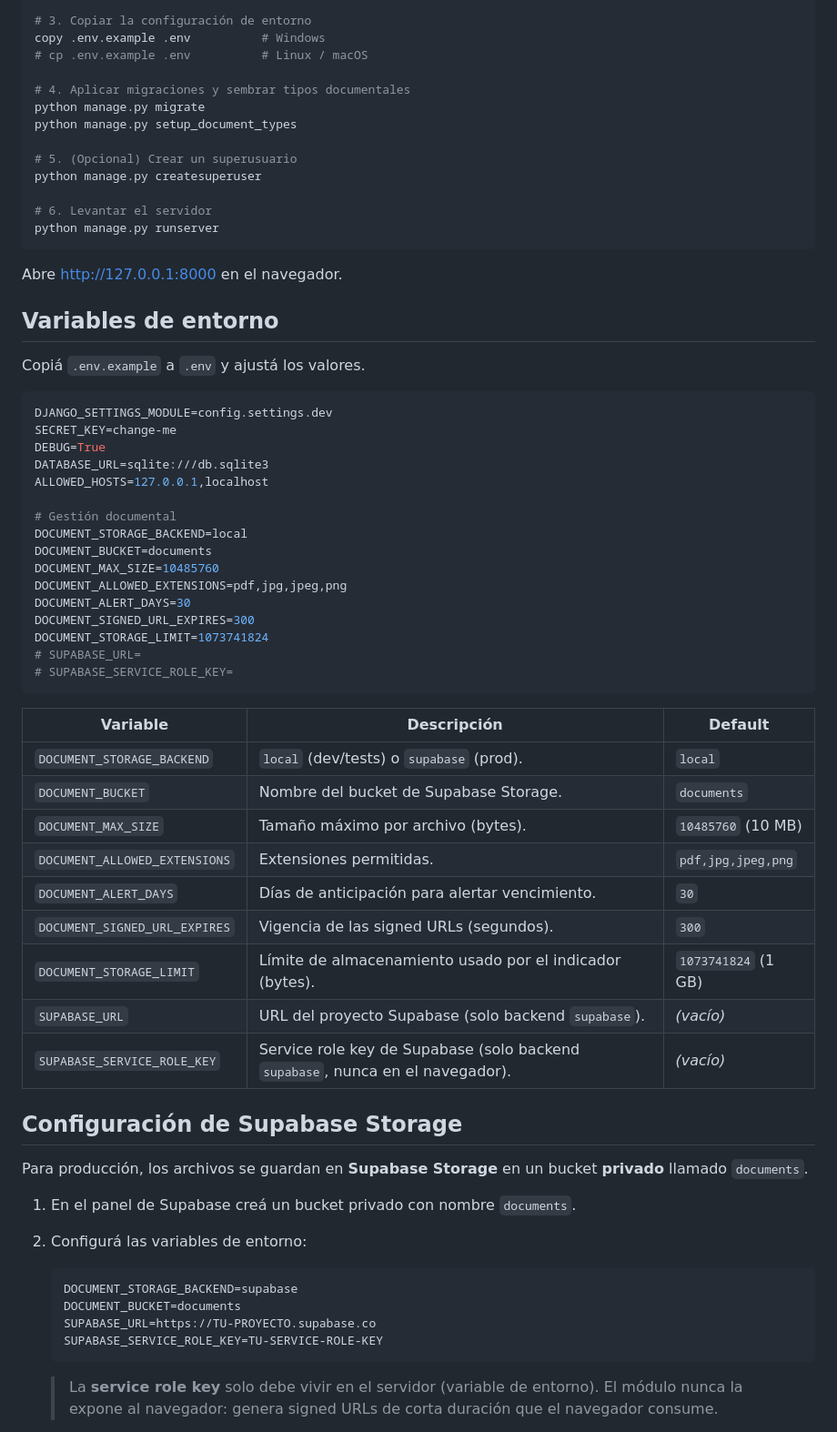
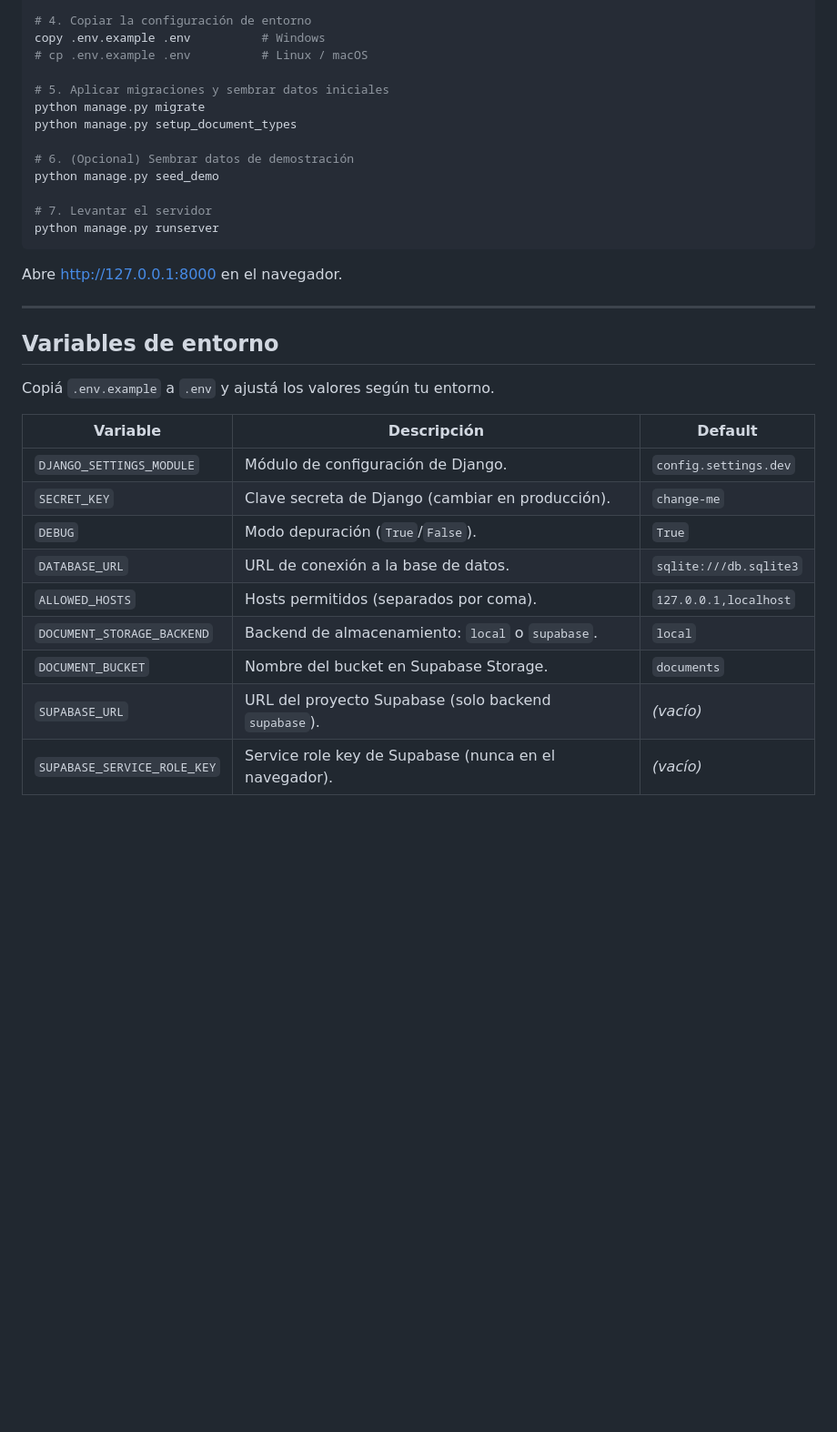
Before and after one commit to transporterenacer/transportes-renacer, a Markdown page: README.md, the part around one of its changes. Shown at 91% size. Rendered like a GitHub page; blank space fills up the shorter version.

Commit message:
docs: rewrite README with polished client-facing presentation

````diff
--- a/README.md
+++ b/README.md
@@ -34,70 +62,37 @@ python -m venv .venv
 pip install -r requirements.txt
 
-# 3. Copiar la configuración de entorno
+# 4. Copiar la configuración de entorno
 copy .env.example .env          # Windows
 # cp .env.example .env          # Linux / macOS
 
-# 4. Aplicar migraciones y sembrar tipos documentales
+# 5. Aplicar migraciones y sembrar datos iniciales
 python manage.py migrate
 python manage.py setup_document_types
 
-# 5. (Opcional) Crear un superusuario
-python manage.py createsuperuser
+# 6. (Opcional) Sembrar datos de demostración
+python manage.py seed_demo
 
-# 6. Levantar el servidor
+# 7. Levantar el servidor
 python manage.py runserver
 ```
 
-Abre <http://127.0.0.1:8000> en el navegador.
+Abre http://127.0.0.1:8000 en el navegador.
+
+---
 
 ## Variables de entorno
 
-Copiá `.env.example` a `.env` y ajustá los valores.
-
-```ini
-DJANGO_SETTINGS_MODULE=config.settings.dev
-SECRET_KEY=change-me
-DEBUG=True
-DATABASE_URL=sqlite:///db.sqlite3
-ALLOWED_HOSTS=127.0.0.1,localhost
-
-# Gestión documental
-DOCUMENT_STORAGE_BACKEND=local
-DOCUMENT_BUCKET=documents
-DOCUMENT_MAX_SIZE=10485760
-DOCUMENT_ALLOWED_EXTENSIONS=pdf,jpg,jpeg,png
-DOCUMENT_ALERT_DAYS=30
-DOCUMENT_SIGNED_URL_EXPIRES=300
-DOCUMENT_STORAGE_LIMIT=1073741824
-# SUPABASE_URL=
-# SUPABASE_SERVICE_ROLE_KEY=
-```
+Copiá `.env.example` a `.env` y ajustá los valores según tu entorno.
 
 | Variable | Descripción | Default |
 | -------- | ----------- | ------- |
-| `DOCUMENT_STORAGE_BACKEND` | `local` (dev/tests) o `supabase` (prod). | `local` |
-| `DOCUMENT_BUCKET` | Nombre del bucket de Supabase Storage. | `documents` |
-| `DOCUMENT_MAX_SIZE` | Tamaño máximo por archivo (bytes). | `10485760` (10 MB) |
-| `DOCUMENT_ALLOWED_EXTENSIONS` | Extensiones permitidas. | `pdf,jpg,jpeg,png` |
-| `DOCUMENT_ALERT_DAYS` | Días de anticipación para alertar vencimiento. | `30` |
-| `DOCUMENT_SIGNED_URL_EXPIRES` | Vigencia de las signed URLs (segundos). | `300` |
-| `DOCUMENT_STORAGE_LIMIT` | Límite de almacenamiento usado por el indicador (bytes). | `1073741824` (1 GB) |
+| `DJANGO_SETTINGS_MODULE` | Módulo de configuración de Django. | `config.settings.dev` |
+| `SECRET_KEY` | Clave secreta de Django (cambiar en producción). | `change-me` |
+| `DEBUG` | Modo depuración (`True`/`False`). | `True` |
+| `DATABASE_URL` | URL de conexión a la base de datos. | `sqlite:///db.sqlite3` |
+| `ALLOWED_HOSTS` | Hosts permitidos (separados por coma). | `127.0.0.1,localhost` |
+| `DOCUMENT_STORAGE_BACKEND` | Backend de almacenamiento: `local` o `supabase`. | `local` |
+| `DOCUMENT_BUCKET` | Nombre del bucket en Supabase Storage. | `documents` |
 | `SUPABASE_URL` | URL del proyecto Supabase (solo backend `supabase`). | *(vacío)* |
-| `SUPABASE_SERVICE_ROLE_KEY` | Service role key de Supabase (solo backend `supabase`, nunca en el navegador). | *(vacío)* |
+| `SUPABASE_SERVICE_ROLE_KEY` | Service role key de Supabase (nunca en el navegador). | *(vacío)* |
 
-## Configuración de Supabase Storage
-
-Para producción, los archivos se guardan en **Supabase Storage** en un bucket **privado** llamado `documents`.
-
-1. En el panel de Supabase creá un bucket privado con nombre `documents`.
-2. Configurá las variables de entorno:
-
-   ```ini
-   DOCUMENT_STORAGE_BACKEND=supabase
-   DOCUMENT_BUCKET=documents
-   SUPABASE_URL=https://TU-PROYECTO.supabase.co
-   SUPABASE_SERVICE_ROLE_KEY=TU-SERVICE-ROLE-KEY
-   ```
-
-   > La **service role key** solo debe vivir en el servidor (variable de entorno). El módulo nunca la expone al navegador: genera signed URLs de corta duración que el navegador consume.
-
````
Also changed, not shown: other parts of README.md (+61 -68 lines).
